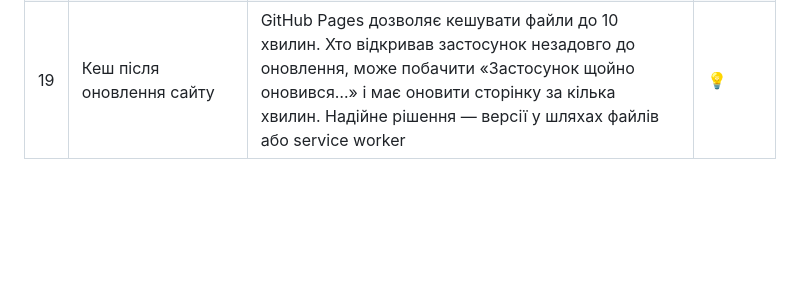
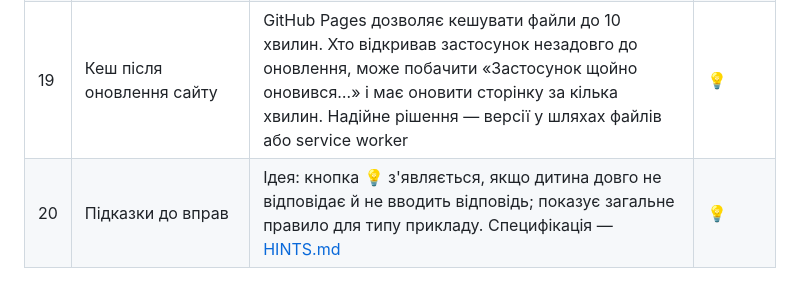
Before and after one commit to Buagilber/math-trainer, a Markdown page: docs/OPEN-QUESTIONS.md, the part around the change. GitHub-like rendering; blank space fills up the shorter version.

Commit message:
Документація: специфікація підказок (ідея)
Co-Authored-By: Claude Opus 5.5 <noreply@anthropic.com>

```diff
--- a/docs/OPEN-QUESTIONS.md
+++ b/docs/OPEN-QUESTIONS.md
@@ -37,3 +37,4 @@
 | 17 | Рівні дроби у відповіді | Зараховуємо будь-який рівний дріб (10/14 = 5/7). Якщо в підручнику вимагають нескоротний — додати перевірку | ❓ |
 | 18 | Знак у задачах «Знайди число, 2/9 якого дорівнюють 18» | Форма «дорівнюють» для всіх дробів | ❓ |
 | 19 | Кеш після оновлення сайту | GitHub Pages дозволяє кешувати файли до 10 хвилин. Хто відкривав застосунок незадовго до оновлення, може побачити «Застосунок щойно оновився…» і має оновити сторінку за кілька хвилин. Надійне рішення — версії у шляхах файлів або service worker | 💡 |
+| 20 | Підказки до вправ | Ідея: кнопка 💡 з'являється, якщо дитина довго не відповідає й не вводить відповідь; показує загальне правило для типу прикладу. Специфікація — [HINTS.md](HINTS.md) | 💡 |
```
Also changed, not shown: docs/HINTS.md (added, +66 -0 lines).
